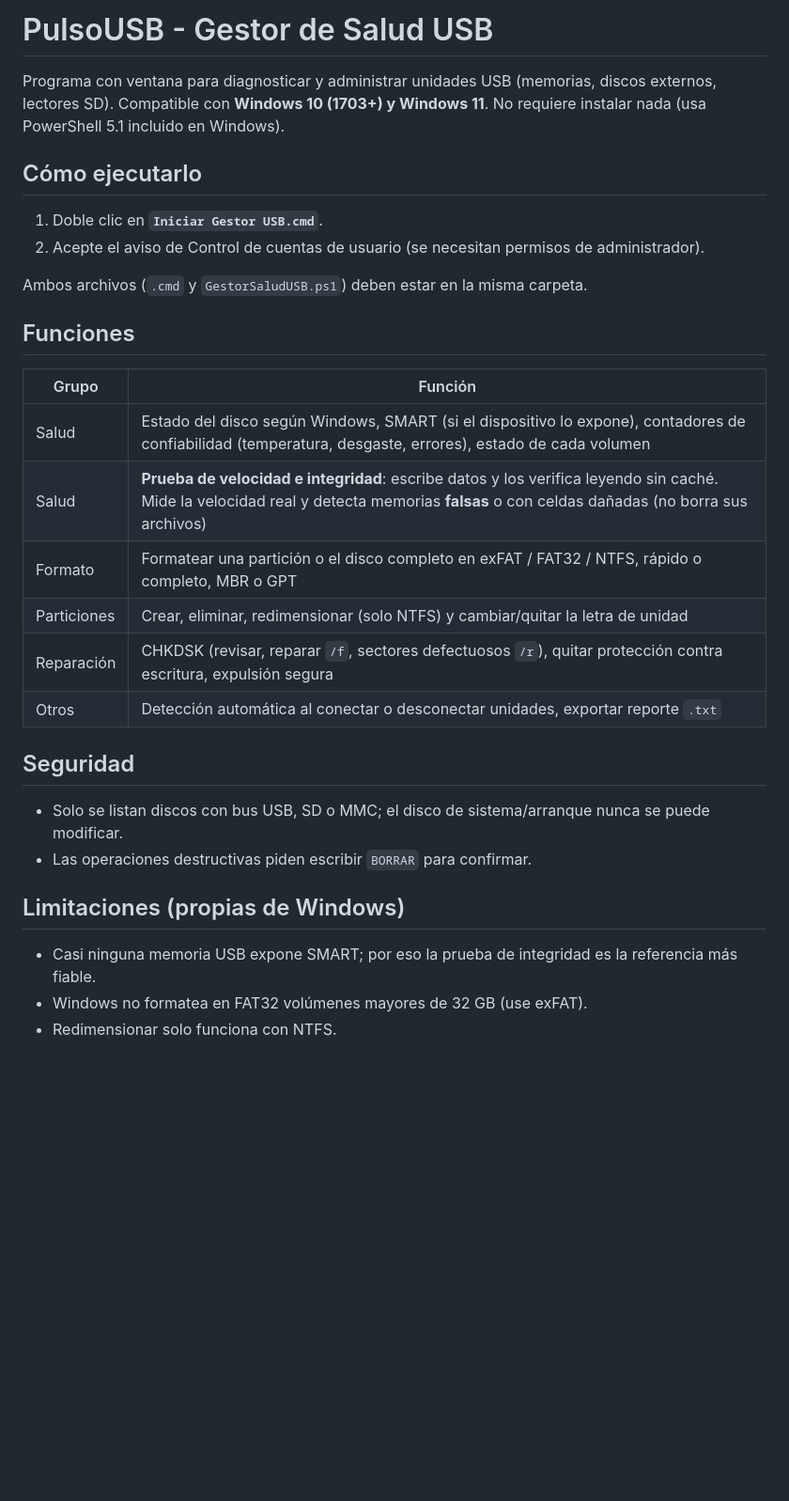
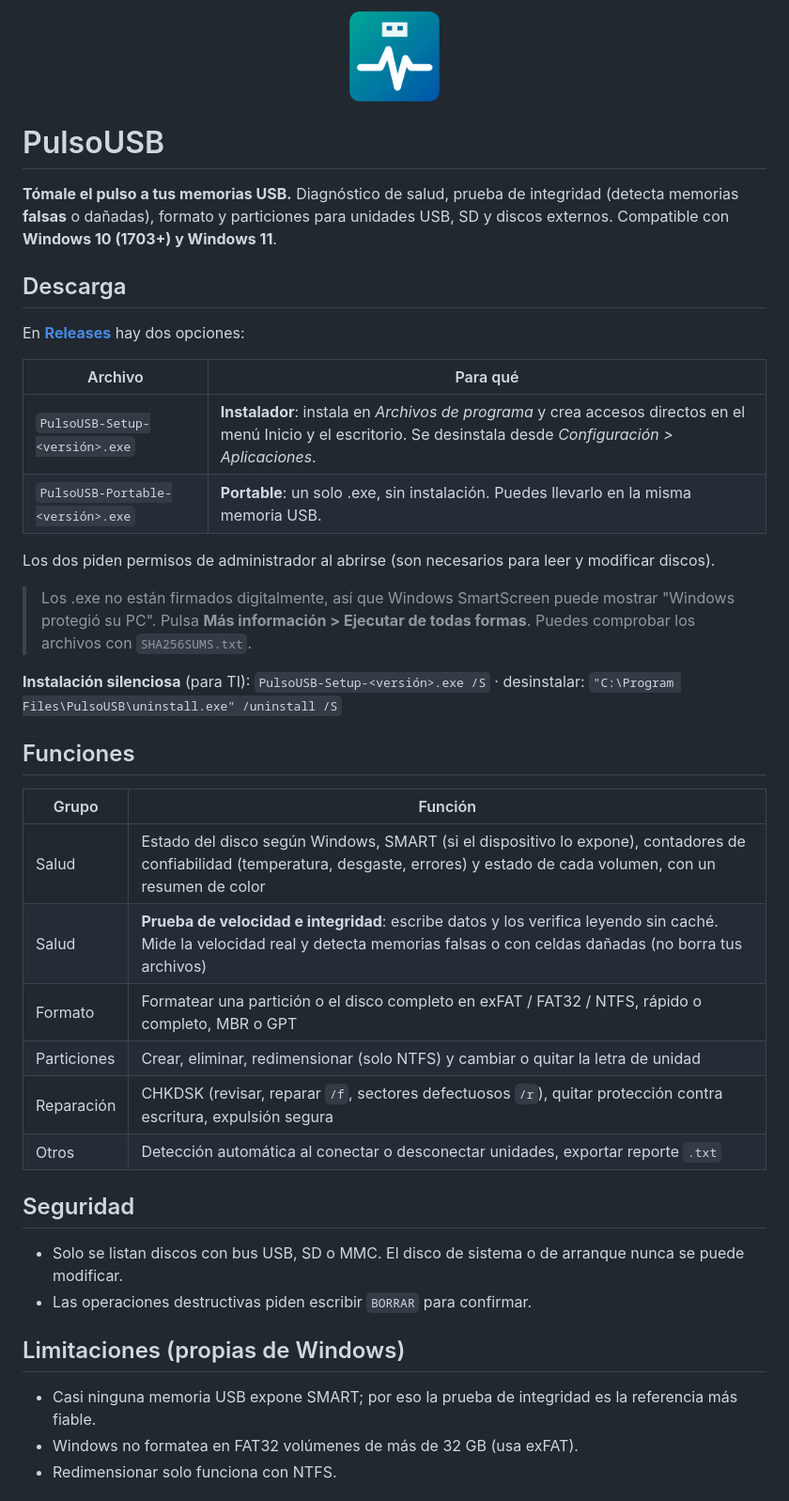
Before and after one commit to aarneth/PulsoUSB, a Markdown page: README.md, the part around one of its changes. Shown at 94% size. Rendered like a GitHub page; pictures changed too: assets/icon-256.png (added); blank space fills up the shorter version.

```diff
--- a/README.md
+++ b/README.md
@@ -1,29 +1,39 @@
-# PulsoUSB - Gestor de Salud USB
+<p align="center"><img src="assets/icon-256.png" width="96" alt="PulsoUSB"></p>
 
-Programa con ventana para diagnosticar y administrar unidades USB (memorias, discos externos, lectores SD).
-Compatible con **Windows 10 (1703+) y Windows 11**. No requiere instalar nada (usa PowerShell 5.1 incluido en Windows).
+# PulsoUSB
 
-## Cómo ejecutarlo
-1. Doble clic en **`Iniciar Gestor USB.cmd`**.
-2. Acepte el aviso de Control de cuentas de usuario (se necesitan permisos de administrador).
+**Tómale el pulso a tus memorias USB.** Diagnóstico de salud, prueba de integridad (detecta memorias **falsas** o dañadas), formato y particiones para unidades USB, SD y discos externos.
+Compatible con **Windows 10 (1703+) y Windows 11**.
 
-Ambos archivos (`.cmd` y `GestorSaludUSB.ps1`) deben estar en la misma carpeta.
+## Descarga
+En [**Releases**](https://github.com/aarneth/PulsoUSB/releases/latest) hay dos opciones:
+
+| Archivo | Para qué |
+|---|---|
+| `PulsoUSB-Setup-<versión>.exe` | **Instalador**: instala en *Archivos de programa* y crea accesos directos en el menú Inicio y el escritorio. Se desinstala desde *Configuración > Aplicaciones*. |
+| `PulsoUSB-Portable-<versión>.exe` | **Portable**: un solo .exe, sin instalación. Puedes llevarlo en la misma memoria USB. |
+
+Los dos piden permisos de administrador al abrirse (son necesarios para leer y modificar discos).
+
+> Los .exe no están firmados digitalmente, así que Windows SmartScreen puede mostrar "Windows protegió su PC". Pulsa **Más información > Ejecutar de todas formas**. Puedes comprobar los archivos con `SHA256SUMS.txt`.
+
+**Instalación silenciosa** (para TI): `PulsoUSB-Setup-<versión>.exe /S` · desinstalar: `"C:\Program Files\PulsoUSB\uninstall.exe" /uninstall /S`
 
 ## Funciones
 | Grupo | Función |
 |---|---|
-| Salud | Estado del disco según Windows, SMART (si el dispositivo lo expone), contadores de confiabilidad (temperatura, desgaste, errores), estado de cada volumen |
-| Salud | **Prueba de velocidad e integridad**: escribe datos y los verifica leyendo sin caché. Mide la velocidad real y detecta memorias **falsas** o con celdas dañadas (no borra sus archivos) |
+| Salud | Estado del disco según Windows, SMART (si el dispositivo lo expone), contadores de confiabilidad (temperatura, desgaste, errores) y estado de cada volumen, con un resumen de color |
+| Salud | **Prueba de velocidad e integridad**: escribe datos y los verifica leyendo sin caché. Mide la velocidad real y detecta memorias falsas o con celdas dañadas (no borra tus archivos) |
 | Formato | Formatear una partición o el disco completo en exFAT / FAT32 / NTFS, rápido o completo, MBR o GPT |
-| Particiones | Crear, eliminar, redimensionar (solo NTFS) y cambiar/quitar la letra de unidad |
+| Particiones | Crear, eliminar, redimensionar (solo NTFS) y cambiar o quitar la letra de unidad |
 | Reparación | CHKDSK (revisar, reparar `/f`, sectores defectuosos `/r`), quitar protección contra escritura, expulsión segura |
 | Otros | Detección automática al conectar o desconectar unidades, exportar reporte `.txt` |
 
 ## Seguridad
-- Solo se listan discos con bus USB, SD o MMC; el disco de sistema/arranque nunca se puede modificar.
+- Solo se listan discos con bus USB, SD o MMC. El disco de sistema o de arranque nunca se puede modificar.
 - Las operaciones destructivas piden escribir `BORRAR` para confirmar.
 
 ## Limitaciones (propias de Windows)
 - Casi ninguna memoria USB expone SMART; por eso la prueba de integridad es la referencia más fiable.
-- Windows no formatea en FAT32 volúmenes mayores de 32 GB (use exFAT).
+- Windows no formatea en FAT32 volúmenes de más de 32 GB (usa exFAT).
 - Redimensionar solo funciona con NTFS.
```
Also changed, not shown: other parts of README.md (+19 -0 lines), 10 other files.
